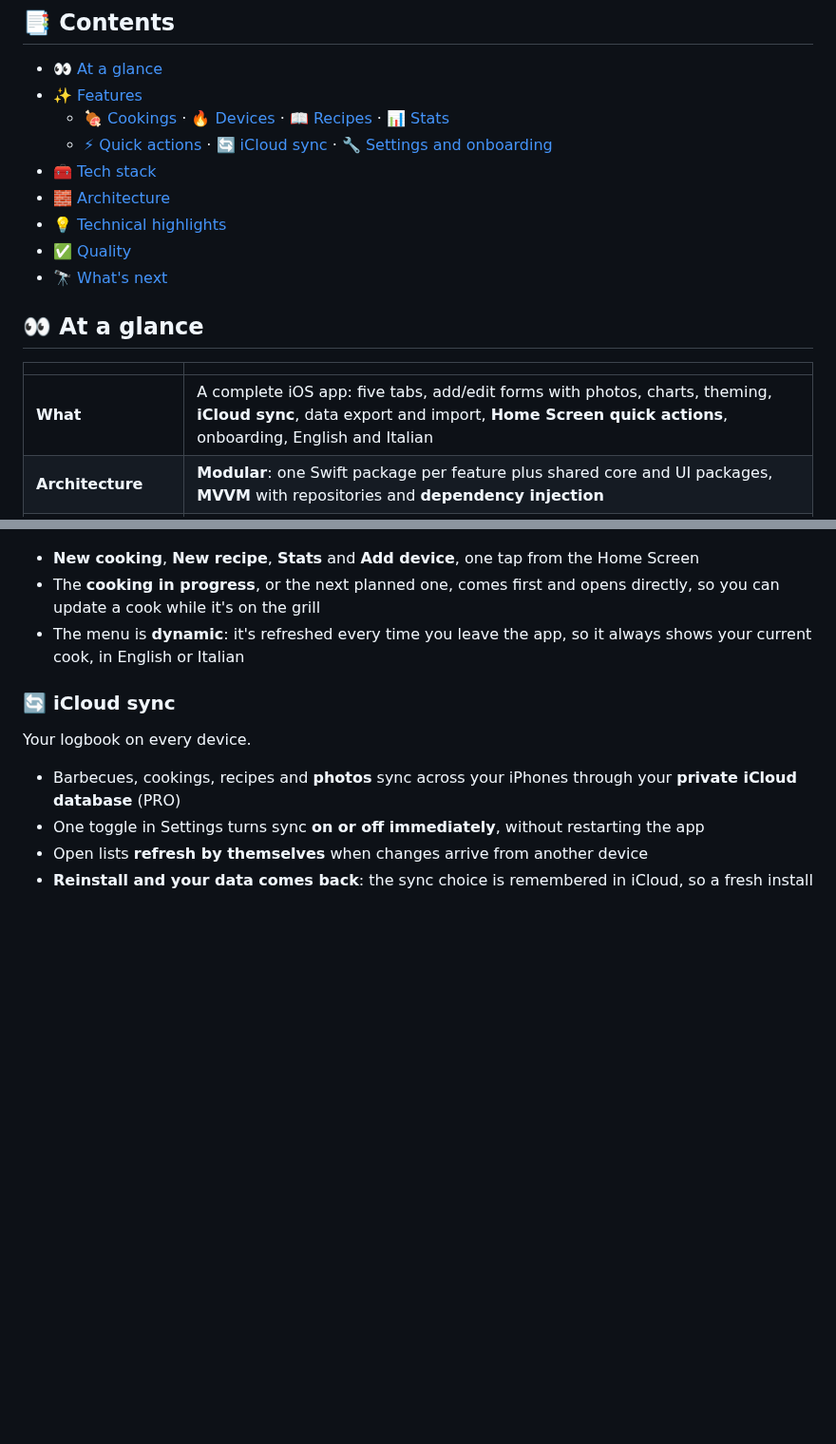
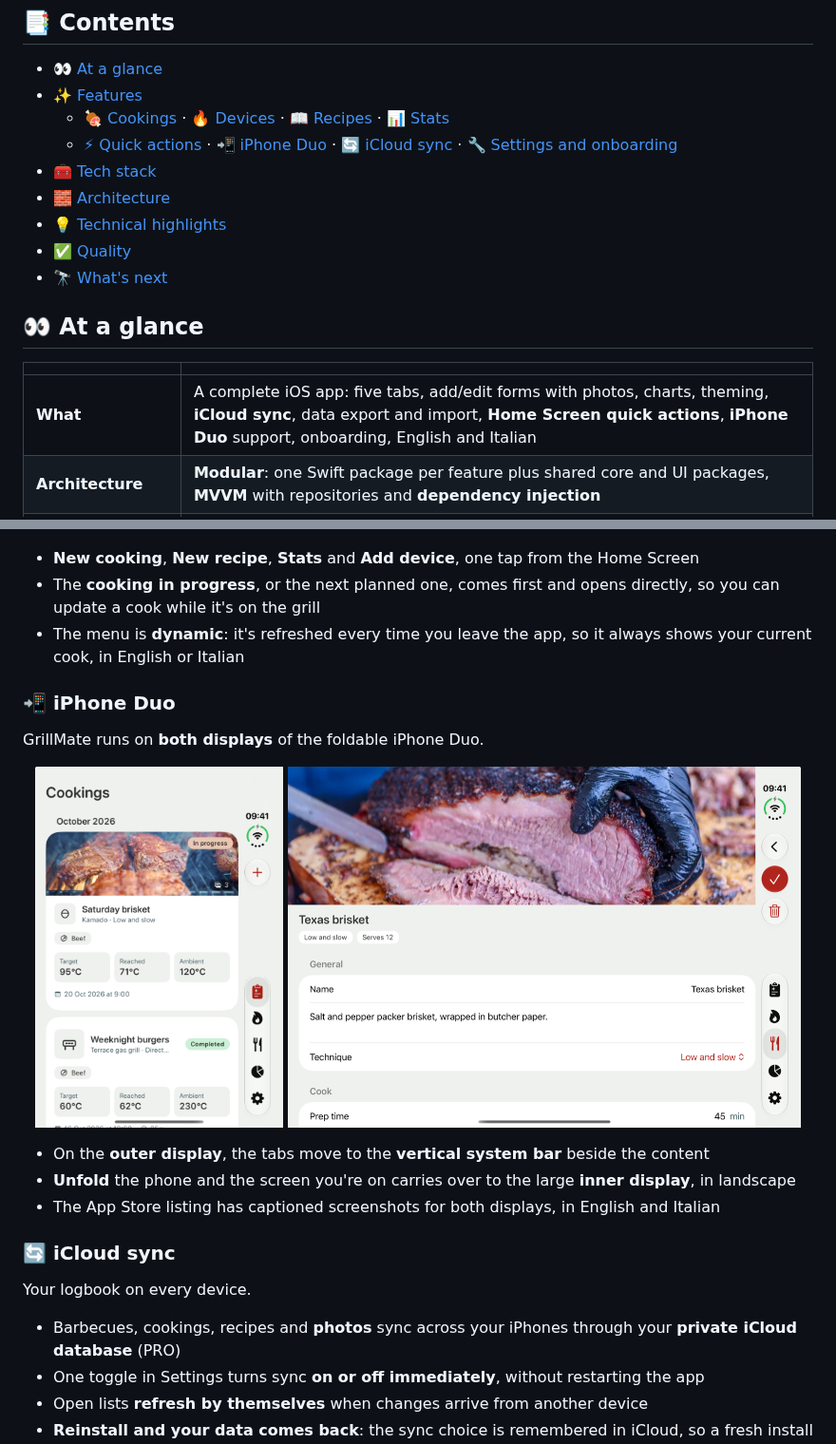
Before and after one commit to andrea-steva/grillmate-showcase, a Markdown page: README.md, 2 parts joined by grey strips. Shown at 95% size. Drawn GitHub-style; pictures changed too: assets/screenshots/duo-inner.png (added), assets/screenshots/duo-outer.png (added); blank space fills up the shorter version.

Commit message:
docs: add iPhone Duo support to the showcase

```diff
--- a/README.md
+++ b/README.md
@@ -32,7 +32,7 @@ Website: [grillmate.pages.dev](https://grillmate.pages.dev/)
 - [👀 At a glance](#-at-a-glance)
 - [✨ Features](#-features)
   - [🍖 Cookings](#-cookings) · [🔥 Devices](#-devices) · [📖 Recipes](#-recipes) · [📊 Stats](#-stats)
-  - [⚡ Quick actions](#-quick-actions) · [🔄 iCloud sync](#-icloud-sync) · [🔧 Settings and onboarding](#-settings-and-onboarding)
+  - [⚡ Quick actions](#-quick-actions) · [📲 iPhone Duo](#-iphone-duo) · [🔄 iCloud sync](#-icloud-sync) · [🔧 Settings and onboarding](#-settings-and-onboarding)
 - [🧰 Tech stack](#-tech-stack)
 - [🧱 Architecture](#-architecture)
 - [💡 Technical highlights](#-technical-highlights)
@@ -45,7 +45,7 @@ Website: [grillmate.pages.dev](https://grillmate.pages.dev/)
 
 | | |
 |---|---|
-| **What** | A complete iOS app: five tabs, add/edit forms with photos, charts, theming, **iCloud sync**, data export and import, **Home Screen quick actions**, onboarding, English and Italian |
+| **What** | A complete iOS app: five tabs, add/edit forms with photos, charts, theming, **iCloud sync**, data export and import, **Home Screen quick actions**, **iPhone Duo** support, onboarding, English and Italian |
 | **Architecture** | **Modular**: one Swift package per feature plus shared core and UI packages, **MVVM** with repositories and **dependency injection** |
 | **Modern Apple stack** | **Swift 6** strict concurrency, **SwiftUI**, Observation, **Swift Charts**, **Core Data with CloudKit**, **Swift Testing** |
 | **Engineering practice** | Generated Xcode project, lint in the build, unit tests per package, **fastlane** TestFlight uploads, Conventional Commits, gitflow and a changelog |
@@ -113,6 +113,18 @@ Long-press the app icon to jump straight into the app.
 - **New cooking**, **New recipe**, **Stats** and **Add device**, one tap from the Home Screen
 - The **cooking in progress**, or the next planned one, comes first and opens directly, so you can update a cook while it's on the grill
 - The menu is **dynamic**: it's refreshed every time you leave the app, so it always shows your current cook, in English or Italian
+
+### 📲 iPhone Duo
+GrillMate runs on **both displays** of the foldable iPhone Duo.
+
+<p align="center">
+  <img src="assets/screenshots/duo-outer.png" alt="Cookings on the iPhone Duo outer display, with the tabs in the vertical bar" height="380">
+  <img src="assets/screenshots/duo-inner.png" alt="Recipe detail on the unfolded iPhone Duo inner display" height="380">
+</p>
+
+- On the **outer display**, the tabs move to the **vertical system bar** beside the content
+- **Unfold** the phone and the screen you're on carries over to the large **inner display**, in landscape
+- The App Store listing has captioned screenshots for both displays, in English and Italian
 
 ### 🔄 iCloud sync
 Your logbook on every device.
```
